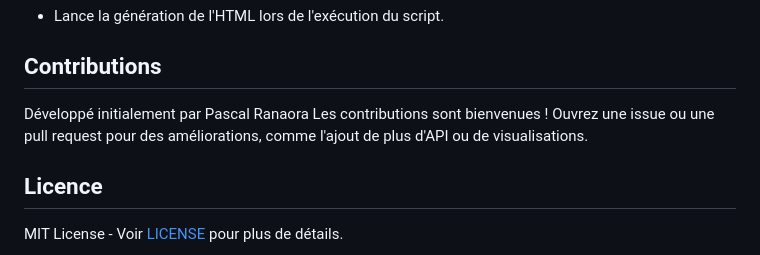
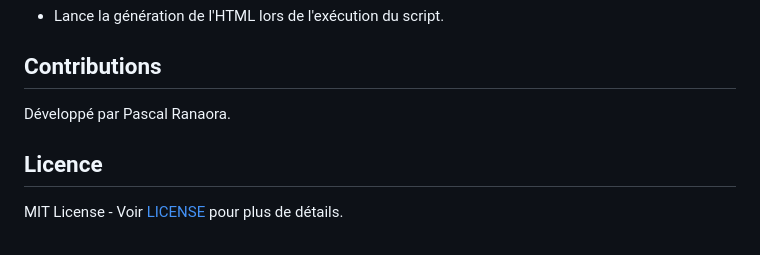
Before and after one commit to pascalranaora/simulateur-bitcoin, a Markdown page: README.md, the part around the change. Drawn GitHub-style.

```diff
--- a/README.md
+++ b/README.md
@@ -150,8 +150,7 @@ if __name__ == "__main__":
 - Lance la génération de l'HTML lors de l'exécution du script.
 
 ## Contributions
-Développé initialement par Pascal Ranaora
-Les contributions sont bienvenues ! Ouvrez une issue ou une pull request pour des améliorations, comme l'ajout de plus d'API ou de visualisations.
+Développé par Pascal Ranaora.
 
 ## Licence
 MIT License - Voir [LICENSE](LICENSE) pour plus de détails.
```
